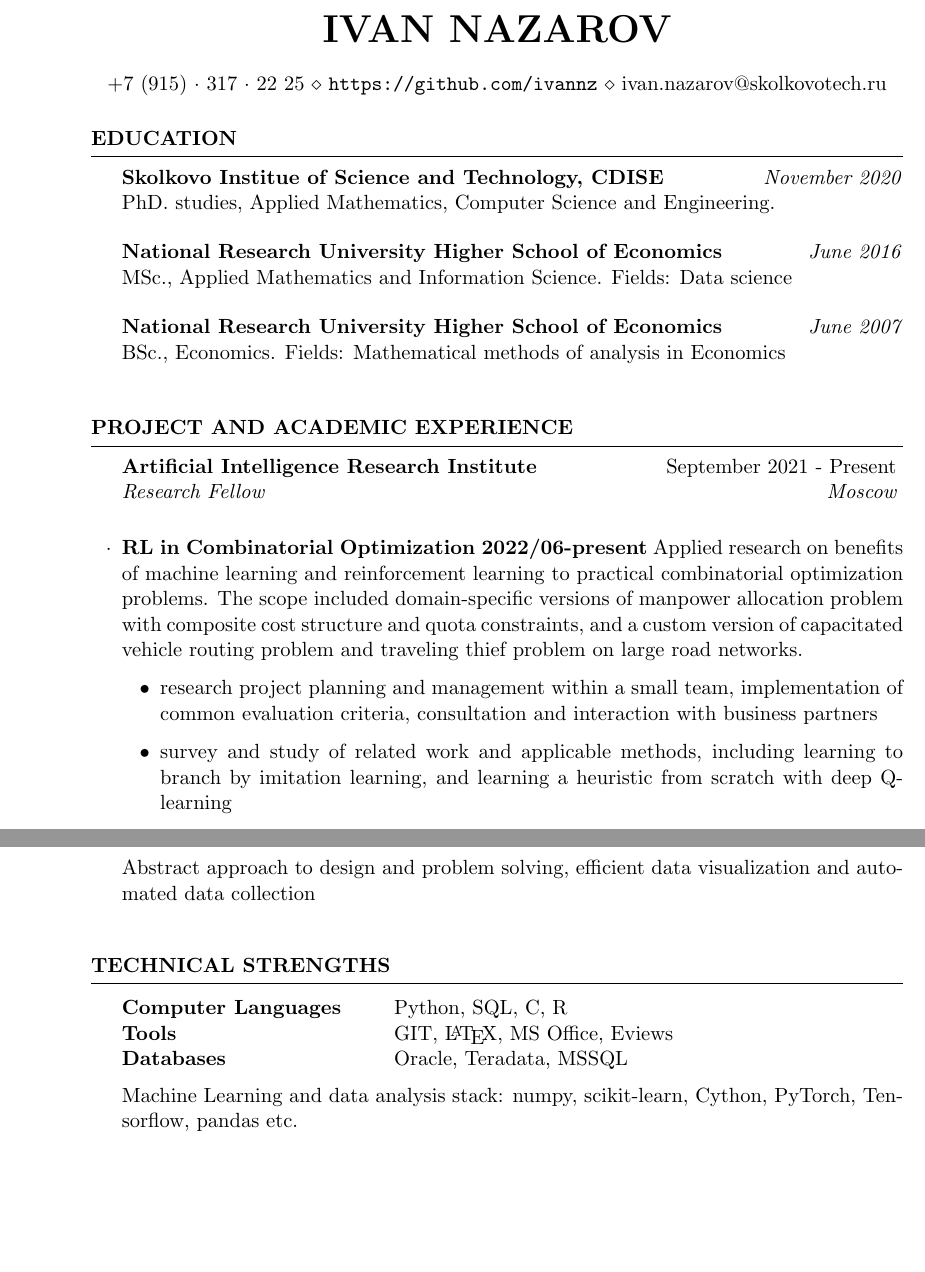
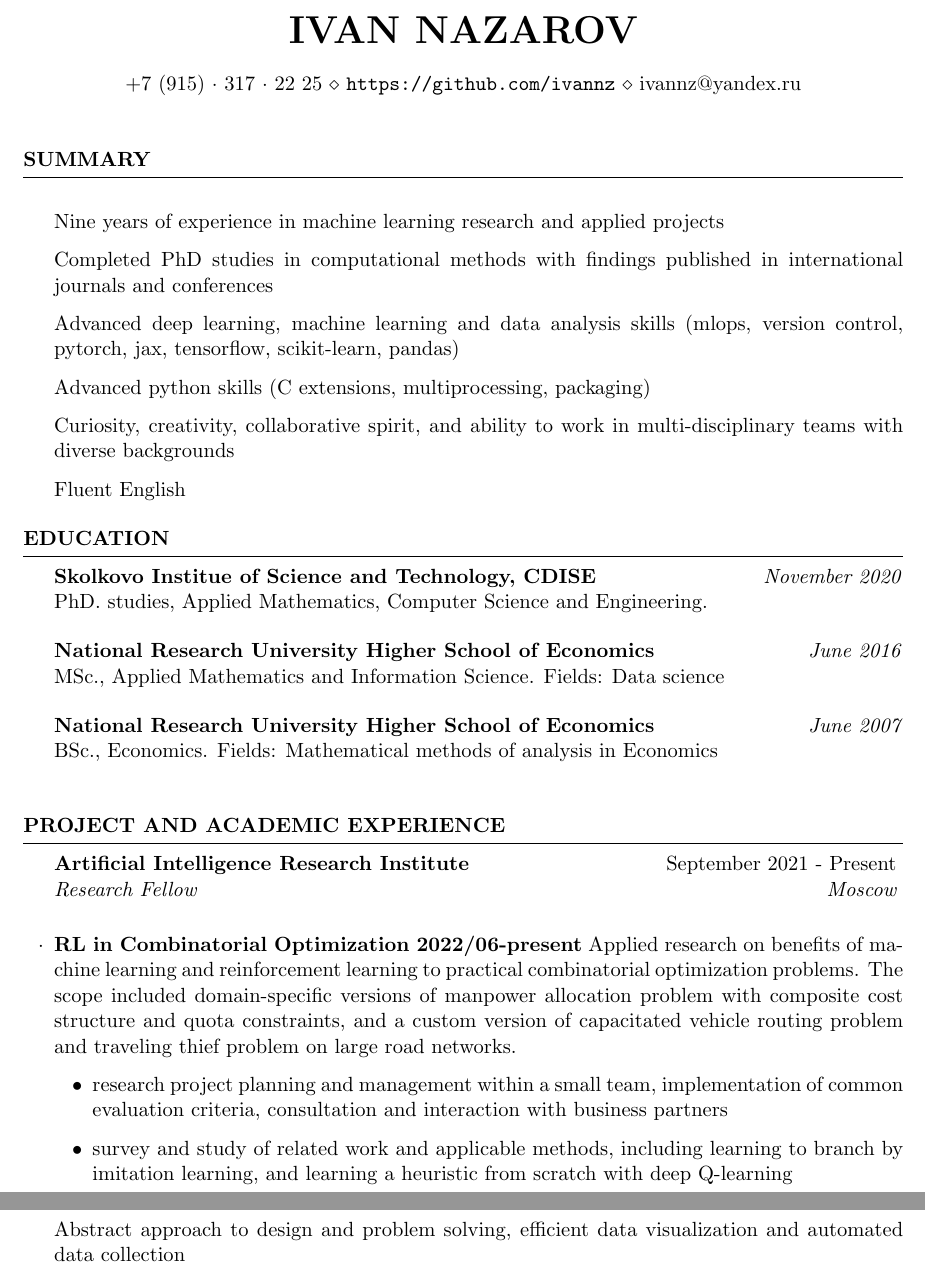
Before and after one commit to ivannz/CV, a LaTeX CV (nazarov_eng.tex): two parts of pages 1 and 9 of 9, joined at a grey line, cut so that both start at the same text, the shorter picture padded with empty space. Compiled offline with pdfLaTeX.

Commit message:
move tech skills to the top, add summary

```diff
--- a/nazarov_eng.tex
+++ b/nazarov_eng.tex
@@ -28,12 +28,35 @@
 \name{Ivan Nazarov} % Your name
 % \address{123 Broadway \\ City, State 12345} % Your address
 % \address{123 Pleasant Lane \\ City, State 12345} % Your secondary addess (optional)
-% \address{+7 (915)~$\cdot$~317~$\cdot$~2225 \\ ivannz@yandex.ru} % Your phone number and email
 \address{
-    +7 (915)~$\cdot$~317~$\cdot$~22~25 \\ \url{https://github.com/ivannz} \\ ivan.nazarov@skolkovotech.ru
+    +7 (915)~$\cdot$~317~$\cdot$~22~25 \\ \url{https://github.com/ivannz} \\ ivannz@yandex.ru
 } % Your phone number and email
 
 \begin{document}
+
+\bigskip
+\begin{rSection}{Summary}
+    \item Nine years of experience in machine learning research and applied projects
+
+    \item Completed PhD studies in computational methods with findings published
+          in international journals and conferences
+
+    \item Advanced deep learning, machine learning and data analysis skills
+          (mlops, version control, pytorch, jax, tensorflow, scikit-learn, pandas)
+
+    \item Advanced python skills (C extensions, multiprocessing, packaging)
+
+    \item Curiosity, creativity, collaborative spirit, and ability to work in
+          multi-disciplinary teams with diverse backgrounds
+
+    \item Fluent English
+
+    % \begin{tabular}{ @{} >{\bfseries}l @{\hspace{6ex}} l }
+    %   Tools & GIT, \LaTeX, MS Office, Eviews \\
+    %   Databases & Oracle, Teradata, MSSQL
+    % \end{tabular}
+
+\end{rSection}
 
 %----------------------------------------------------------------------------------------
 %   EDUCATION SECTION
@@ -659,18 +682,6 @@ V.~Ishimtsev, A.~Bernstein, E.~Burnaev, and I.~Nazarov.
 % Огромное желание решать прикладные задачи в области на стыке математической статистики,
 % моделирования и компьютерных наук, одновременно продолжая расширять кругозор современными
 % методами анализа больших данных и алгоритмами их обработки и численного анализа.
-\end{rSection}
-
-\bigskip
-\begin{rSection}{Technical Strengths}
-    \begin{tabular}{ @{} >{\bfseries}l @{\hspace{6ex}} l }
-    Computer Languages & Python, SQL, C, R \\
-    Tools & GIT, \LaTeX, MS Office, Eviews \\
-    Databases & Oracle, Teradata, MSSQL
-    \end{tabular}
-
-    Machine Learning and data analysis stack: numpy, scikit-learn, Cython,  % Theano,
-    PyTorch, Tensorflow, pandas etc.
 \end{rSection} \medskip
 
 %----------------------------------------------------------------------------------------
```
Also changed, not shown: nazarov_eng.tex (4 more changed lines).
